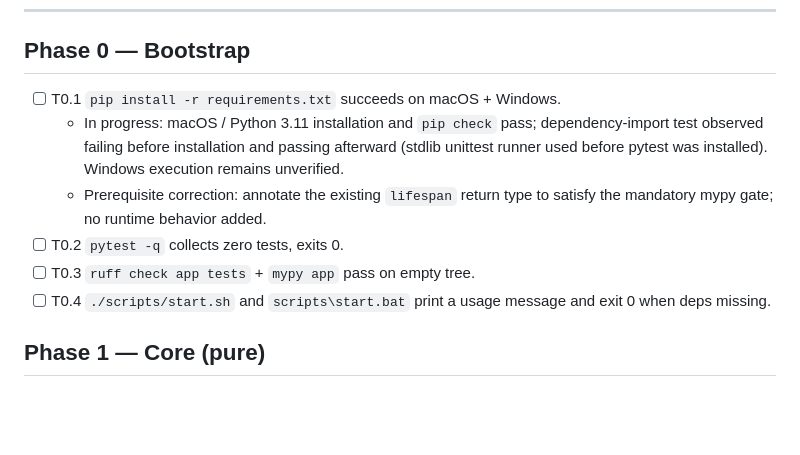
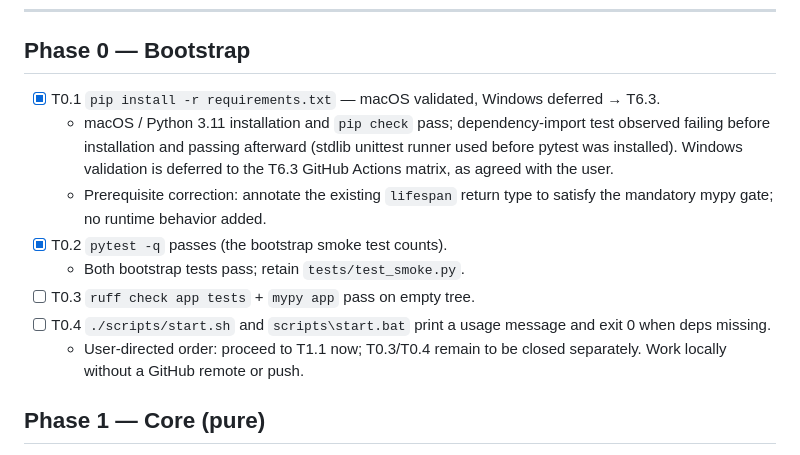
Before and after one commit to nik121212T/proxy-rotator, a Markdown page: TASKS.md, the part around the change. GitHub-like rendering; blank space fills up the shorter version.

Commit message:
docs(tasks): clarify T0.2 wording

```diff
--- a/TASKS.md
+++ b/TASKS.md
@@ -6,12 +6,14 @@ Work top to bottom. Check each box when done. One task = one commit.
 
 ## Phase 0 — Bootstrap
 
-- [ ] T0.1  `pip install -r requirements.txt` succeeds on macOS + Windows.
-  - In progress: macOS / Python 3.11 installation and `pip check` pass; dependency-import test observed failing before installation and passing afterward (stdlib unittest runner used before pytest was installed). Windows execution remains unverified.
+- [x] T0.1  `pip install -r requirements.txt` — macOS validated, Windows deferred → T6.3.
+  - macOS / Python 3.11 installation and `pip check` pass; dependency-import test observed failing before installation and passing afterward (stdlib unittest runner used before pytest was installed). Windows validation is deferred to the T6.3 GitHub Actions matrix, as agreed with the user.
   - Prerequisite correction: annotate the existing `lifespan` return type to satisfy the mandatory mypy gate; no runtime behavior added.
-- [ ] T0.2  `pytest -q` collects zero tests, exits 0.
+- [x] T0.2  `pytest -q` passes (the bootstrap smoke test counts).
+  - Both bootstrap tests pass; retain `tests/test_smoke.py`.
 - [ ] T0.3  `ruff check app tests` + `mypy app` pass on empty tree.
 - [ ] T0.4  `./scripts/start.sh` and `scripts\start.bat` print a usage message and exit 0 when deps missing.
+  - User-directed order: proceed to T1.1 now; T0.3/T0.4 remain to be closed separately. Work locally without a GitHub remote or push.
 
 ## Phase 1 — Core (pure)
 
```
